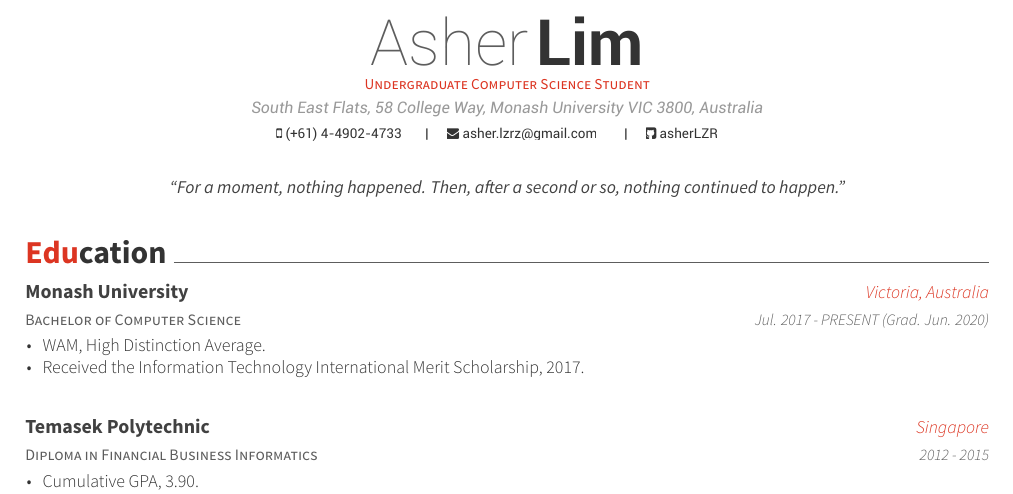
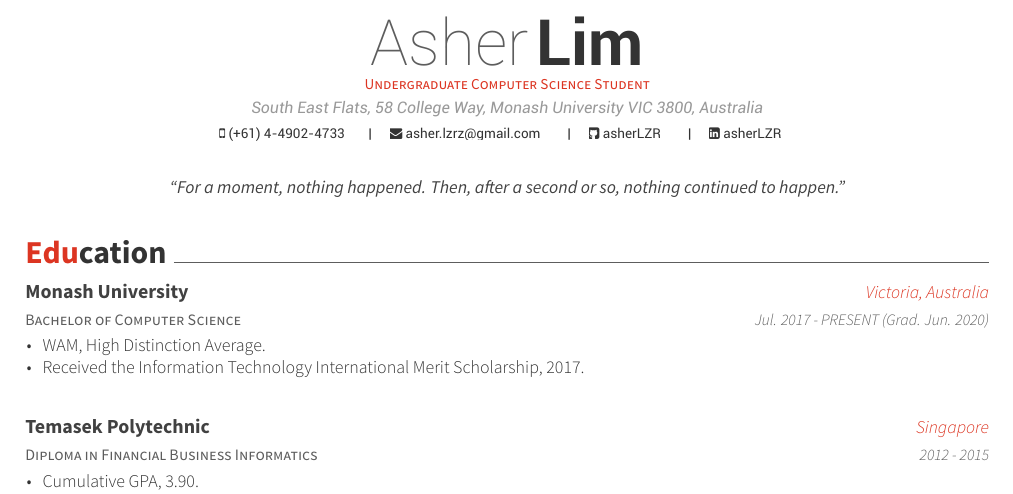
Before and after one commit to asherLZR/my_cv, a LaTeX CV (resume.tex): part of page 1 of 2, cut so that both start at the same text. The pictures show the PDF file resume.pdf that the author committed with the source.

Commit message:
Add linkedin badge

```diff
--- a/resume.tex
+++ b/resume.tex
@@ -66,6 +66,7 @@
 %%% Social
 \email{asher.lzrz@gmail.com}
 \github{asherLZR}
+\linkedin{asherLZR}
 %%% Optionals
 \position{Undergraduate Computer Science Student}
 \quote{``For a moment, nothing happened. Then, after a second or so, nothing continued to happen."}
```
Also changed, not shown: resume.pdf.
